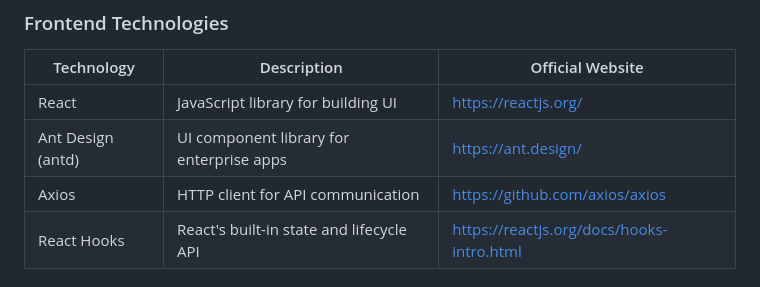
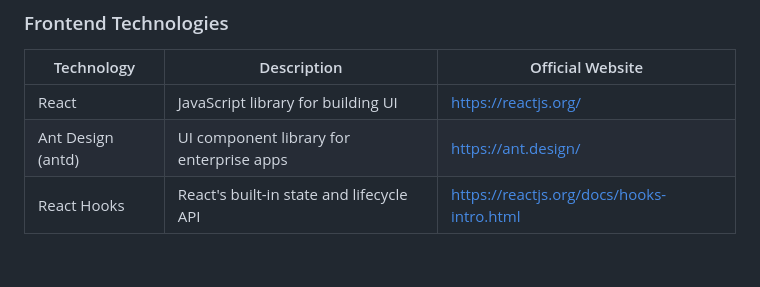
Before and after one commit to jjMurphy1012/OnlineOrder, a Markdown page: README.md, the part around the change. Rendered like a GitHub page.

```diff
--- a/README.md
+++ b/README.md
@@ -38,7 +38,6 @@ These enhancements will improve user experience and provide additional value to
 |--------------------|------------------------------------------|---------------------------------------------------|
 | React              | JavaScript library for building UI       | https://reactjs.org/                              |
 | Ant Design (antd)  | UI component library for enterprise apps | https://ant.design/                               |
-| Axios              | HTTP client for API communication        | https://github.com/axios/axios                    |
 | React Hooks        | React's built-in state and lifecycle API | https://reactjs.org/docs/hooks-intro.html         |
 
 ## Core Functional Modules
```
